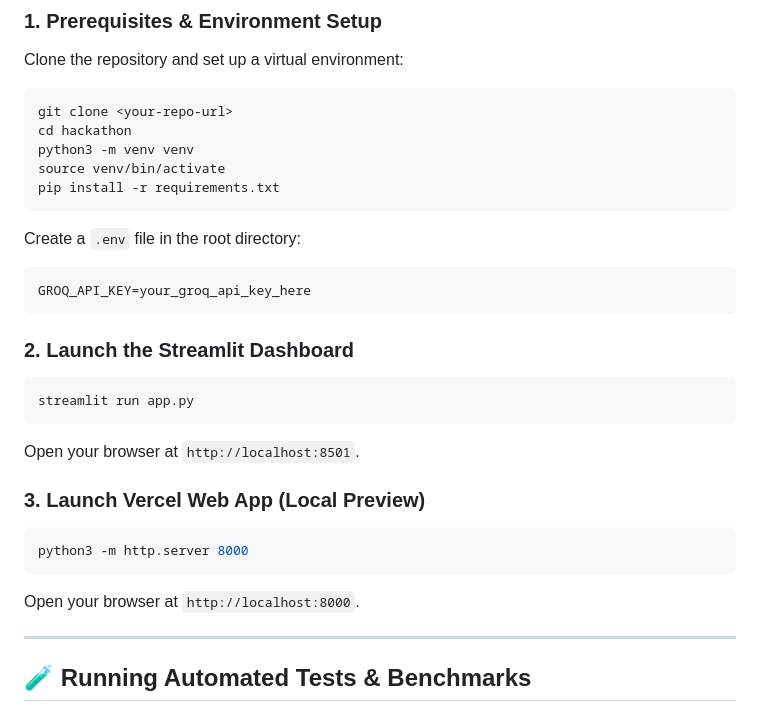
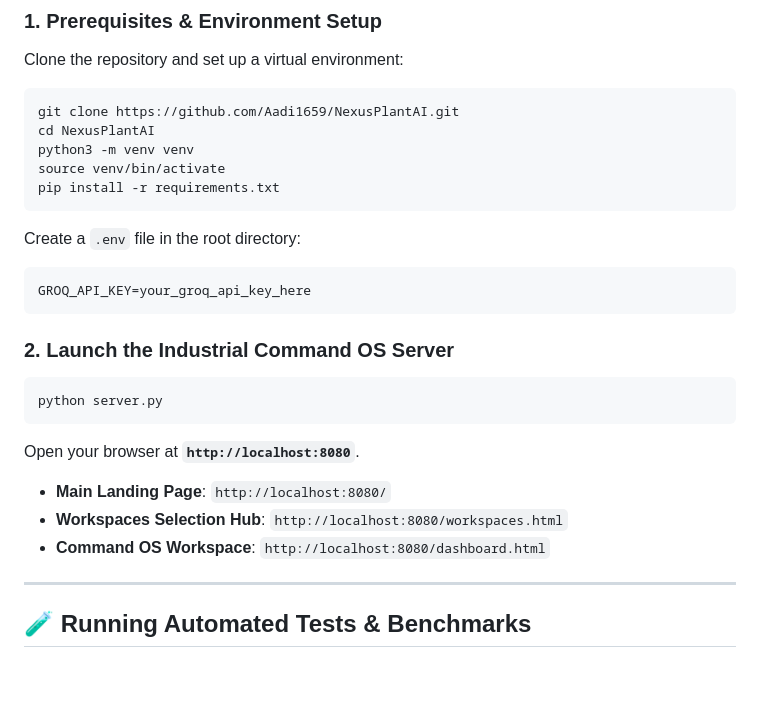
Before and after one commit to Aadi1659/NexusPlantAI, a Markdown page: README.md, the part around one of its changes. Drawn GitHub-style; blank space fills up the shorter version.

````diff
--- a/README.md
+++ b/README.md
@@ -62,8 +65,8 @@ The platform processes heterogeneous document silos (OEM PDF manuals, CSV mainte
 ### 1. Prerequisites & Environment Setup
 Clone the repository and set up a virtual environment:
 ```bash
-git clone <your-repo-url>
-cd hackathon
+git clone https://github.com/Aadi1659/NexusPlantAI.git
+cd NexusPlantAI
 python3 -m venv venv
 source venv/bin/activate
 pip install -r requirements.txt
@@ -74,17 +77,15 @@ Create a `.env` file in the root directory:
 GROQ_API_KEY=your_groq_api_key_here
 ```
 
-### 2. Launch the Streamlit Dashboard
+### 2. Launch the Industrial Command OS Server
 ```bash
-streamlit run app.py
+python server.py
 ```
-Open your browser at `http://localhost:8501`.
+Open your browser at **`http://localhost:8080`**.
 
-### 3. Launch Vercel Web App (Local Preview)
-```bash
-python3 -m http.server 8000
-```
-Open your browser at `http://localhost:8000`.
+* **Main Landing Page**: `http://localhost:8080/`
+* **Workspaces Selection Hub**: `http://localhost:8080/workspaces.html`
+* **Command OS Workspace**: `http://localhost:8080/dashboard.html`
 
 ---
 
````
Also changed, not shown: other parts of README.md (+19 -16 lines).
